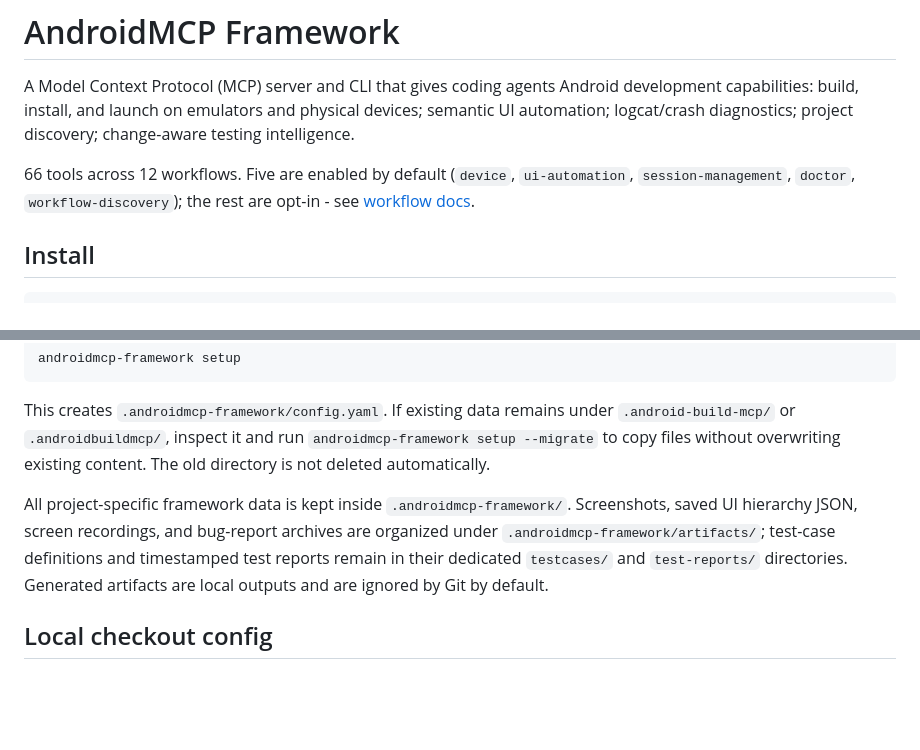
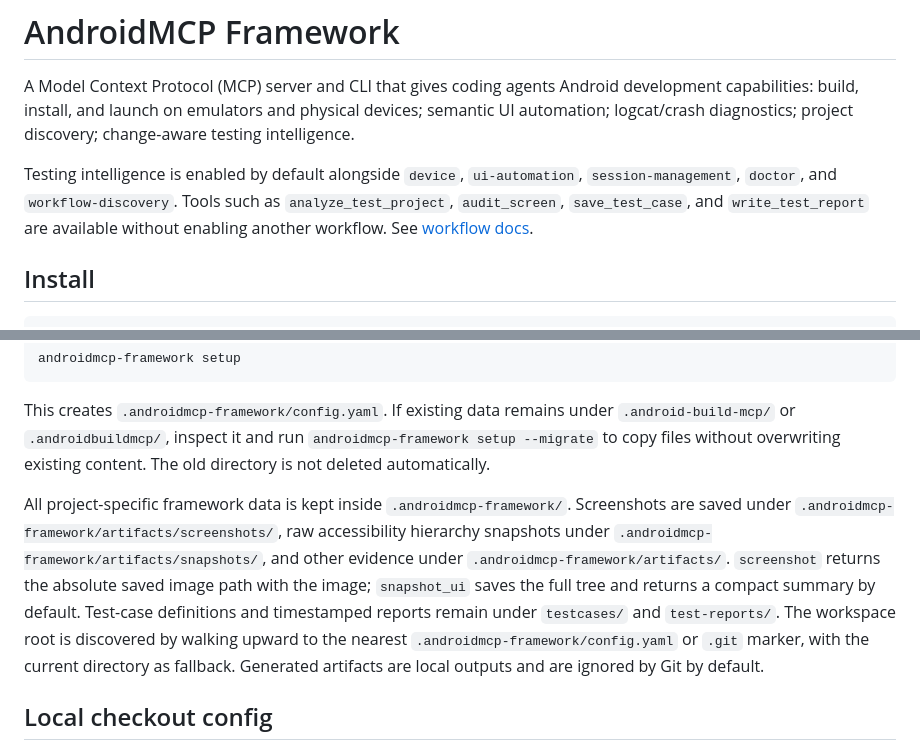
Before and after one commit to kshivam1177/android-mcp-framwork, a Markdown page: README.md, 2 parts joined by grey strips. Drawn GitHub-style; blank space fills up the shorter version.

Commit message:
docs: document default testing tools and workspace artifacts

```diff
--- a/README.md
+++ b/README.md
@@ -2,7 +2,7 @@
 
 A Model Context Protocol (MCP) server and CLI that gives coding agents Android development capabilities: build, install, and launch on emulators and physical devices; semantic UI automation; logcat/crash diagnostics; project discovery; change-aware testing intelligence.
 
-66 tools across 12 workflows. Five are enabled by default (`device`, `ui-automation`, `session-management`, `doctor`, `workflow-discovery`); the rest are opt-in - see [workflow docs](docs/md-files/workflow.md).
+Testing intelligence is enabled by default alongside `device`, `ui-automation`, `session-management`, `doctor`, and `workflow-discovery`. Tools such as `analyze_test_project`, `audit_screen`, `save_test_case`, and `write_test_report` are available without enabling another workflow. See [workflow docs](docs/md-files/workflow.md).
 
 ## Install
 
@@ -40,7 +40,7 @@ androidmcp-framework setup
 
 This creates `.androidmcp-framework/config.yaml`. If existing data remains under `.android-build-mcp/` or `.androidbuildmcp/`, inspect it and run `androidmcp-framework setup --migrate` to copy files without overwriting existing content. The old directory is not deleted automatically.
 
-All project-specific framework data is kept inside `.androidmcp-framework/`. Screenshots, saved UI hierarchy JSON, screen recordings, and bug-report archives are organized under `.androidmcp-framework/artifacts/`; test-case definitions and timestamped test reports remain in their dedicated `testcases/` and `test-reports/` directories. Generated artifacts are local outputs and are ignored by Git by default.
+All project-specific framework data is kept inside `.androidmcp-framework/`. Screenshots are saved under `.androidmcp-framework/artifacts/screenshots/`, raw accessibility hierarchy snapshots under `.androidmcp-framework/artifacts/snapshots/`, and other evidence under `.androidmcp-framework/artifacts/`. `screenshot` returns the absolute saved image path with the image; `snapshot_ui` saves the full tree and returns a compact summary by default. Test-case definitions and timestamped reports remain under `testcases/` and `test-reports/`. The workspace root is discovered by walking upward to the nearest `.androidmcp-framework/config.yaml` or `.git` marker, with the current directory as fallback. Generated artifacts are local outputs and are ignored by Git by default.
 
 ## Local checkout config
 
```
